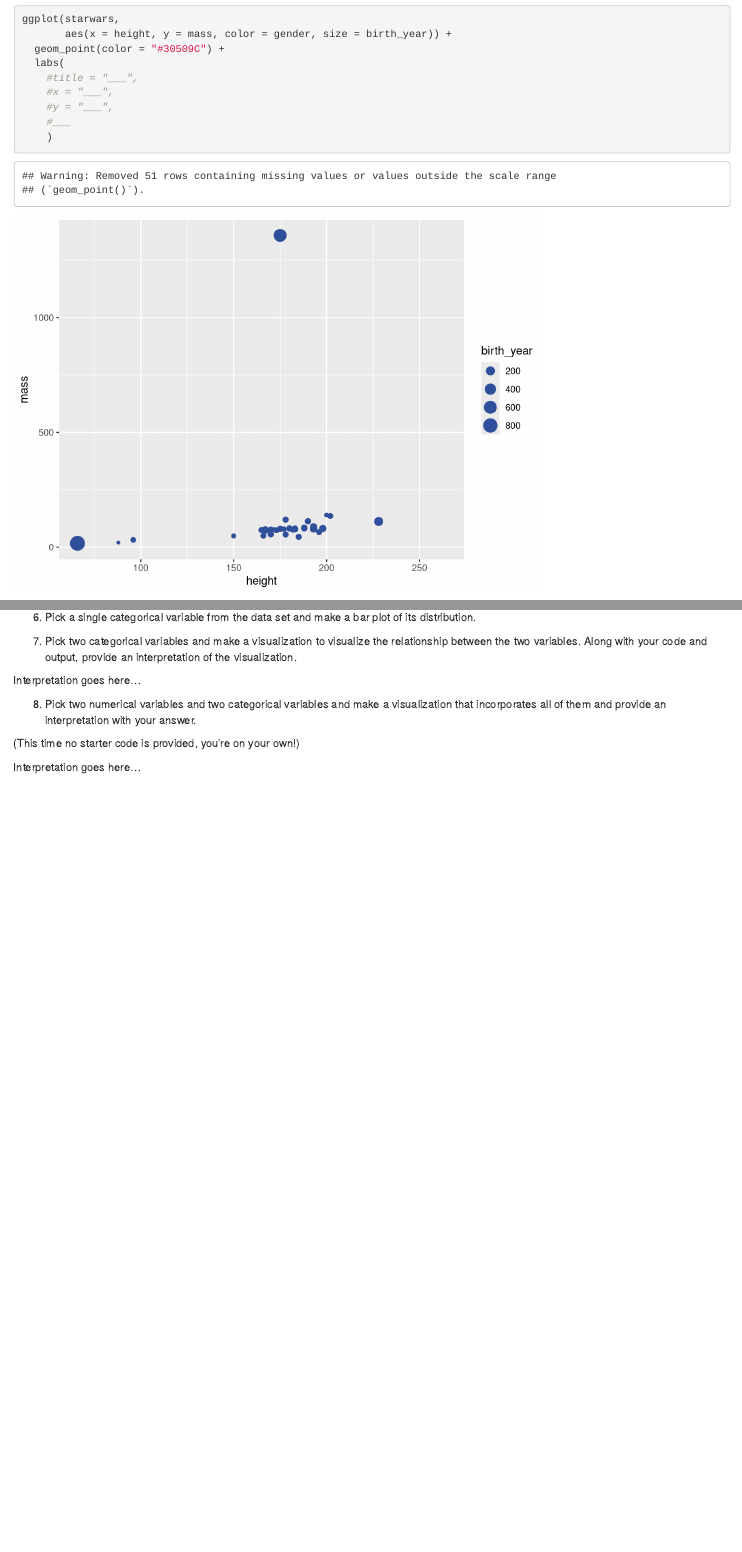
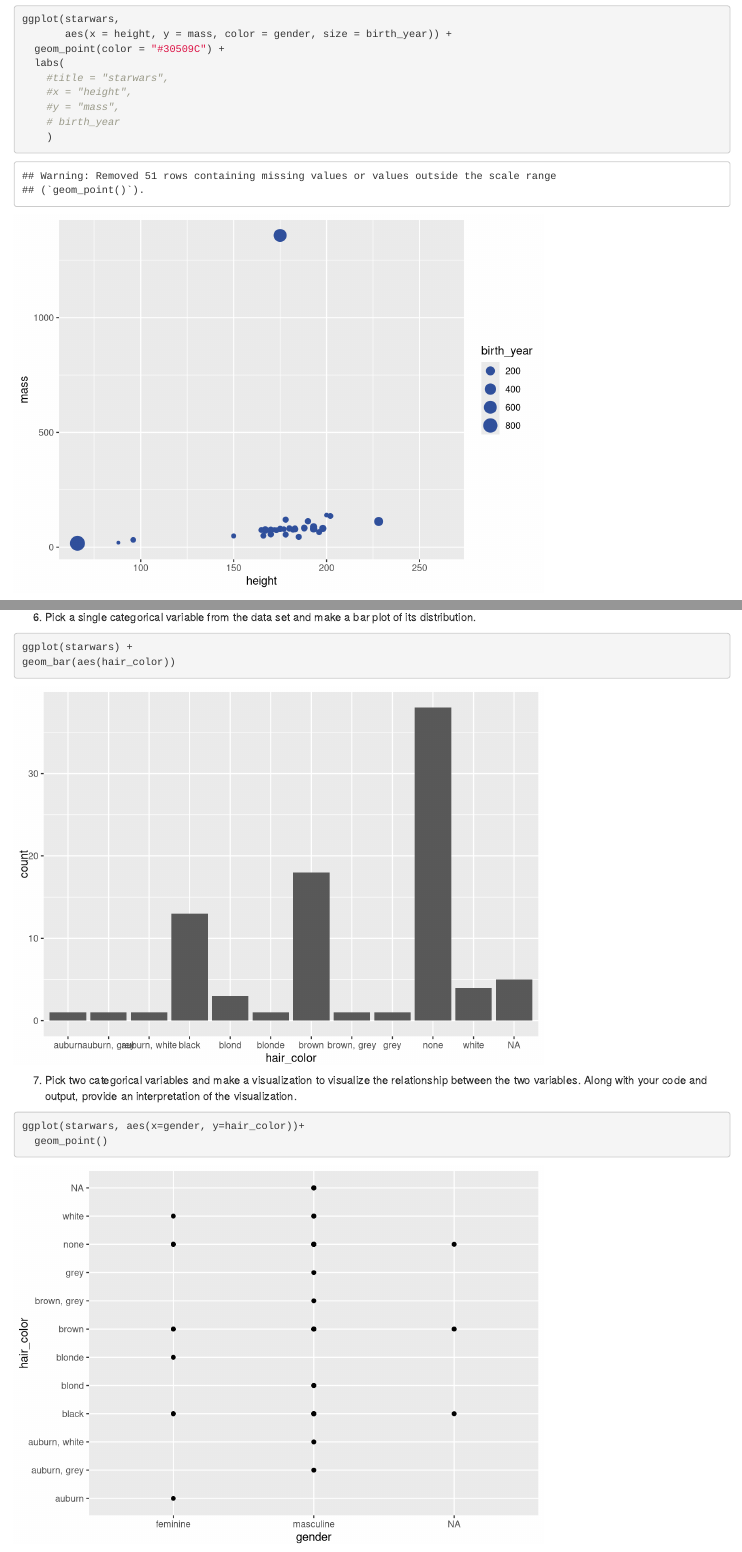
Before and after one commit to OwenBonneau/Owen-Data-Sceince, an R Markdown document (Star Wars.Rmd): the page in a window 1100 px wide, from 1210 px down, and a second part further down, joined at a grey line. Rendered offline with R 4.5, knitr and Pandoc, with nearby package versions.

Commit message:
yhgiynmpightdszretfhghhfgd

````diff
--- a/Star Wars.Rmd
+++ b/Star Wars.Rmd
@@ -39,10 +39,10 @@ ggplot(starwars,
        aes(x = height, y = mass, color = gender, size = birth_year)) +
   geom_point(color = "#30509C") +
   labs(
-    #title = "___",
-    #x = "___",
-    #y = "___",
-    #___
+    #title = "starwars",
+    #x = "height",
+    #y = "mass",
+    # birth_year
     )
 ```
 
@@ -71,13 +73,16 @@ Interpretation goes here...
 
 ```{r}
 #| label: barplot
-
+ggplot(starwars) +
+geom_bar(aes(hair_color))
 ```
 
 7.  Pick two categorical variables and make a visualization to visualize the relationship between the two variables. Along with your code and output, provide an interpretation of the visualization.
 
 ```{r}
 #| label: cat-cat
+ggplot(starwars, aes(x=gender, y=hair_color))+
+  geom_point()
 
 ```
 
````
Also changed, not shown: Star Wars.Rmd (10 more changed lines).
